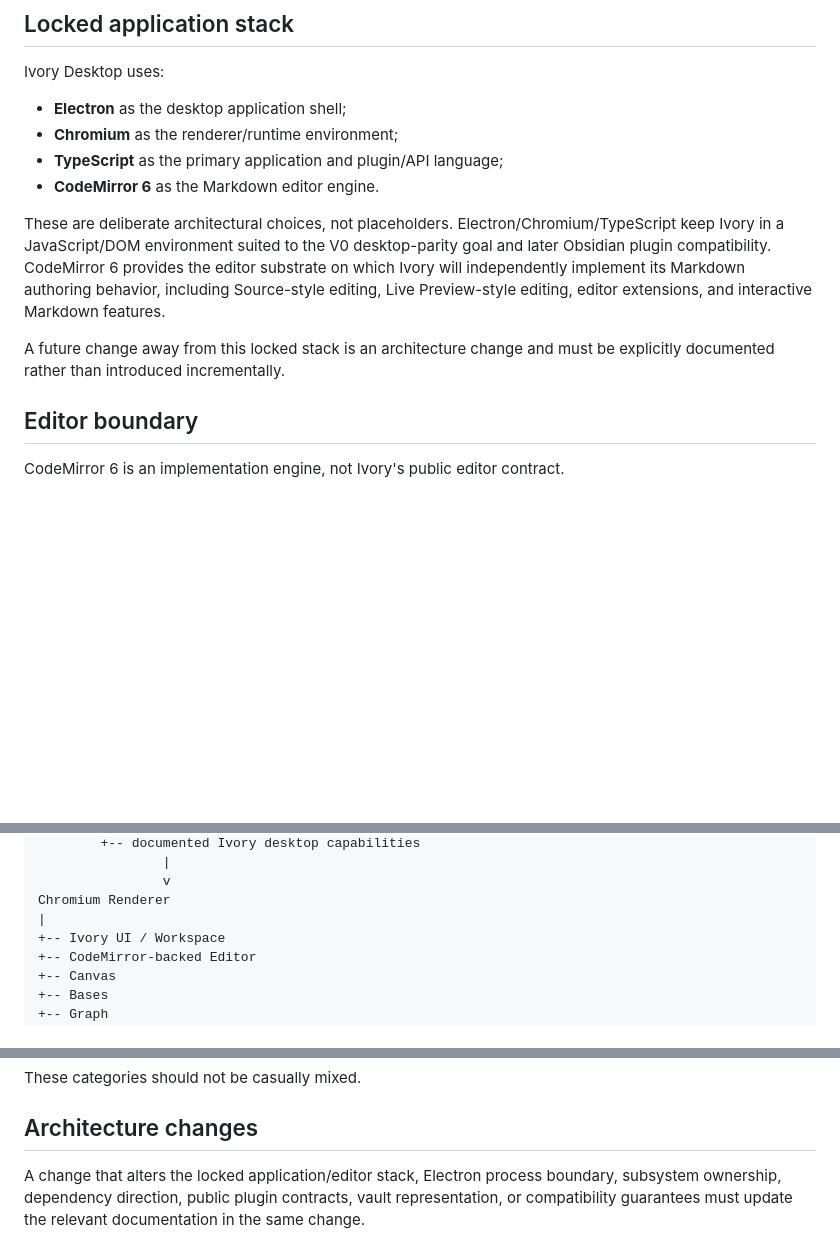
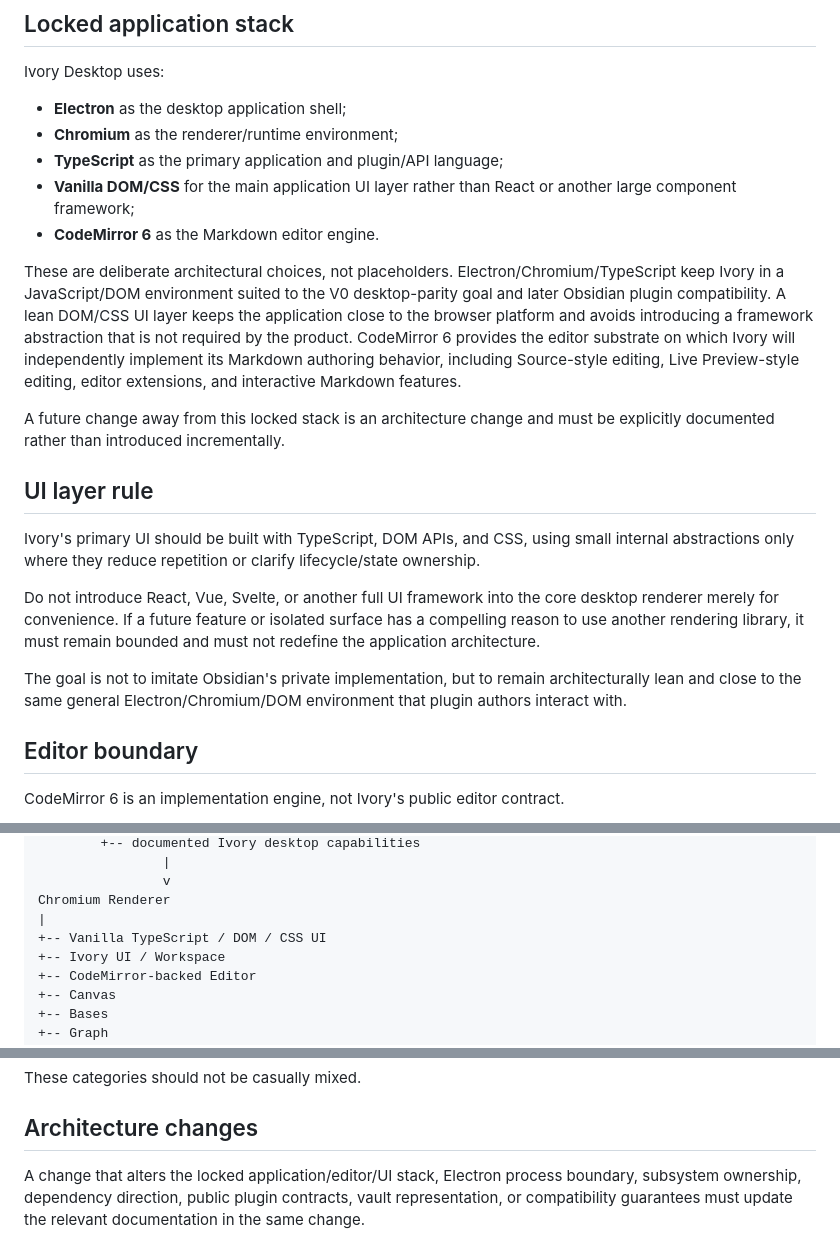
Before and after one commit to Scymon/ivory, a Markdown page: docs/architecture/ARCHITECTURE.md, 3 parts joined by grey strips. GitHub-like rendering; blank space fills up the shorter version.

Commit message:
docs: keep Ivory renderer lean with vanilla TypeScript

```diff
--- a/docs/architecture/ARCHITECTURE.md
+++ b/docs/architecture/ARCHITECTURE.md
@@ -15,11 +15,20 @@ Ivory Desktop uses:
 - **Electron** as the desktop application shell;
 - **Chromium** as the renderer/runtime environment;
 - **TypeScript** as the primary application and plugin/API language;
+- **Vanilla DOM/CSS** for the main application UI layer rather than React or another large component framework;
 - **CodeMirror 6** as the Markdown editor engine.
 
-These are deliberate architectural choices, not placeholders. Electron/Chromium/TypeScript keep Ivory in a JavaScript/DOM environment suited to the V0 desktop-parity goal and later Obsidian plugin compatibility. CodeMirror 6 provides the editor substrate on which Ivory will independently implement its Markdown authoring behavior, including Source-style editing, Live Preview-style editing, editor extensions, and interactive Markdown features.
+These are deliberate architectural choices, not placeholders. Electron/Chromium/TypeScript keep Ivory in a JavaScript/DOM environment suited to the V0 desktop-parity goal and later Obsidian plugin compatibility. A lean DOM/CSS UI layer keeps the application close to the browser platform and avoids introducing a framework abstraction that is not required by the product. CodeMirror 6 provides the editor substrate on which Ivory will independently implement its Markdown authoring behavior, including Source-style editing, Live Preview-style editing, editor extensions, and interactive Markdown features.
 
 A future change away from this locked stack is an architecture change and must be explicitly documented rather than introduced incrementally.
+
+## UI layer rule
+
+Ivory's primary UI should be built with TypeScript, DOM APIs, and CSS, using small internal abstractions only where they reduce repetition or clarify lifecycle/state ownership.
+
+Do not introduce React, Vue, Svelte, or another full UI framework into the core desktop renderer merely for convenience. If a future feature or isolated surface has a compelling reason to use another rendering library, it must remain bounded and must not redefine the application architecture.
+
+The goal is not to imitate Obsidian's private implementation, but to remain architecturally lean and close to the same general Electron/Chromium/DOM environment that plugin authors interact with.
 
 ## Editor boundary
 
@@ -78,6 +87,7 @@ Electron Main Process
                 v
 Chromium Renderer
 |
++-- Vanilla TypeScript / DOM / CSS UI
 +-- Ivory UI / Workspace
 +-- CodeMirror-backed Editor
 +-- Canvas
@@ -202,4 +213,4 @@ These categories should not be casually mixed.
 
 ## Architecture changes
 
-A change that alters the locked application/editor stack, Electron process boundary, subsystem ownership, dependency direction, public plugin contracts, vault representation, or compatibility guarantees must update the relevant documentation in the same change.
+A change that alters the locked application/editor/UI stack, Electron process boundary, subsystem ownership, dependency direction, public plugin contracts, vault representation, or compatibility guarantees must update the relevant documentation in the same change.
```
Also changed, not shown: other parts of docs/architecture/ARCHITECTURE.md (+1 -0 lines).
